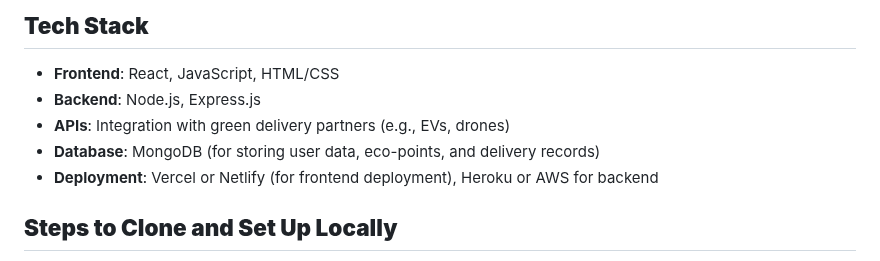
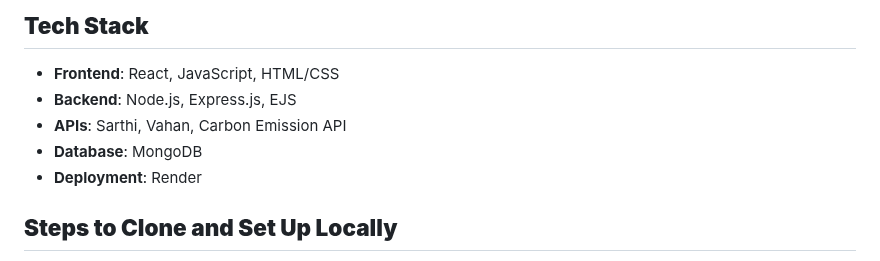
Before and after one commit to Hero-Alpha/EcoTrack-FleetForge, a Markdown page: README.md, the part around the change. Drawn GitHub-style.

```diff
--- a/README.md
+++ b/README.md
@@ -30,10 +30,10 @@ EcoTrack is a sustainable shipping plugin designed to integrate with e-commerce
 
 ## **Tech Stack**
 - **Frontend**: React, JavaScript, HTML/CSS
-- **Backend**: Node.js, Express.js
-- **APIs**: Integration with green delivery partners (e.g., EVs, drones)
-- **Database**: MongoDB (for storing user data, eco-points, and delivery records)
-- **Deployment**: Vercel or Netlify (for frontend deployment), Heroku or AWS for backend
+- **Backend**: Node.js, Express.js, EJS
+- **APIs**: Sarthi, Vahan, Carbon Emission API
+- **Database**: MongoDB
+- **Deployment**: Render
 
 
 ## **Steps to Clone and Set Up Locally**
```
